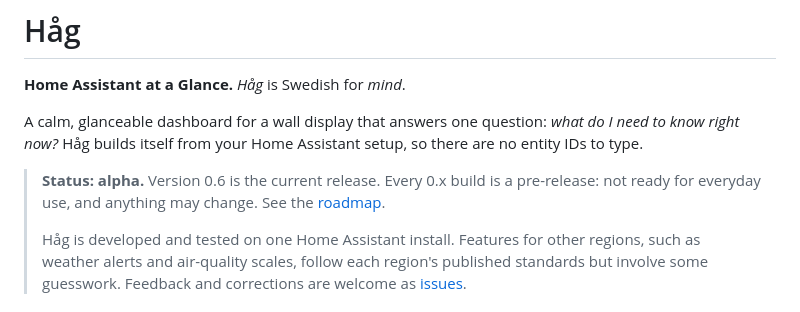
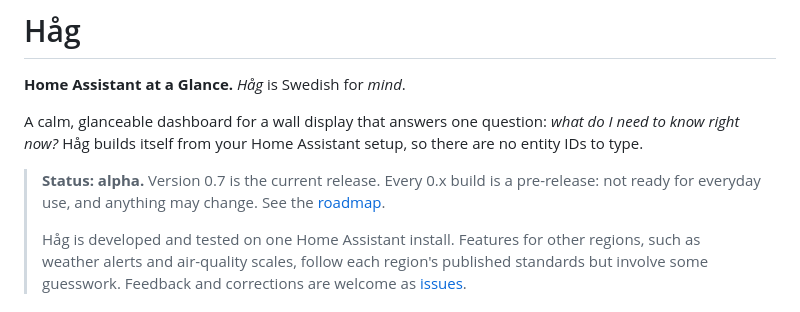
Before and after one commit to Vynn/haag, a Markdown page: README.md, the part around the change. GitHub-like rendering.

```diff
--- a/README.md
+++ b/README.md
@@ -4,7 +4,7 @@
 
 A calm, glanceable dashboard for a wall display that answers one question: *what do I need to know right now?* Håg builds itself from your Home Assistant setup, so there are no entity IDs to type.
 
-> **Status: alpha.** Version 0.6 is the current release. Every 0.x build is a pre-release: not ready for everyday use, and anything may change. See the [roadmap](ROADMAP.md).
+> **Status: alpha.** Version 0.7 is the current release. Every 0.x build is a pre-release: not ready for everyday use, and anything may change. See the [roadmap](ROADMAP.md).
 >
 > Håg is developed and tested on one Home Assistant install. Features for other regions, such as weather alerts and air-quality scales, follow each region's published standards but involve some guesswork. Feedback and corrections are welcome as [issues](https://github.com/Vynn/haag/issues).
 
```
Also changed, not shown: CHANGELOG.md (+3 -2 lines), ROADMAP.md (+1 -1 lines).
